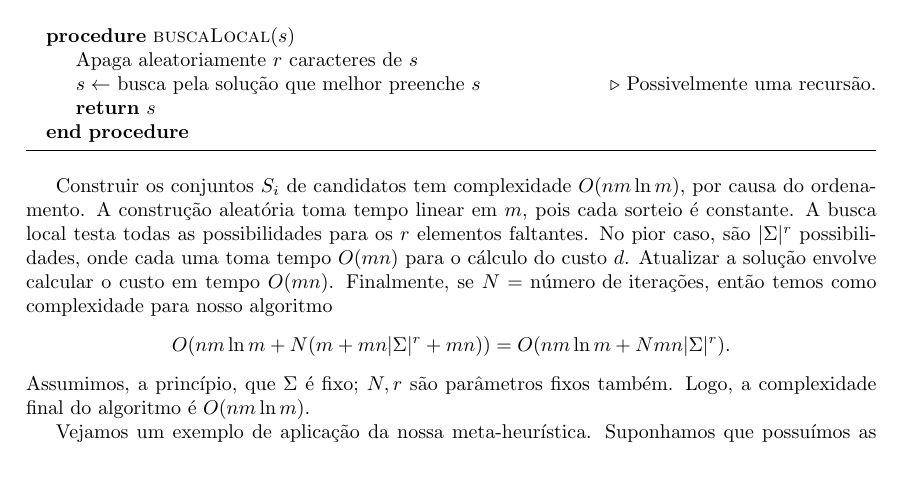
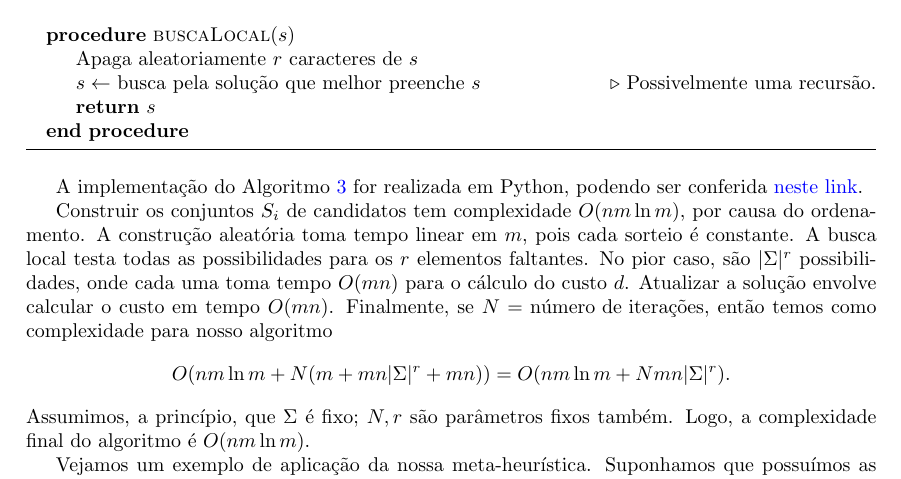
Before and after one commit to lucasresck/data-structures-algorithms, a LaTeX document (intractable_problems/partial_project/main.tex, which reads intractable_problems/partial_project/task_5.tex): part of page 6 of 8, cut so that both start at the same text. Compiled offline with pdfLaTeX.

Commit message:
Add GitHub link

```diff
--- a/intractable_problems/partial_project/task_5.tex
+++ b/intractable_problems/partial_project/task_5.tex
@@ -41,6 +41,8 @@ Para introduzirmos a aleatoriedade, podemos restringir uma lista por tamanho, so
     \end{algorithmic}
 \end{algorithm}
 
+A implementação do Algoritmo \ref{alg:grasp} for realizada em Python, podendo ser conferida \href{https://github.com/lucasresck/data-structures-algorithms/blob/main/intractable_problems/scripts/closest_string_grasp.py}{neste link}.
+
 Construir os conjuntos $S_i$ de candidatos tem complexidade $O(nm\ln m)$, por causa do ordenamento. A construção aleatória toma tempo linear em $m$, pois cada sorteio é constante. A busca local testa todas as possibilidades para os $r$ elementos faltantes. No pior caso, são $|\Sigma|^r$ possibilidades, onde cada uma toma tempo $O(mn)$ para o cálculo do custo $d$. Atualizar a solução envolve calcular o custo em tempo $O(mn)$. Finalmente, se $N = \text{número de iterações}$, então temos como complexidade para nosso algoritmo
 \[O(nm\ln m + N(m + mn|\Sigma|^r + mn)) = O(nm\ln m + Nmn|\Sigma|^r).\]
 Assumimos, a princípio, que $\Sigma$ é fixo; $N, r$ são parâmetros fixos também. Logo, a complexidade final do algoritmo é $O(nm\ln m)$.
```
